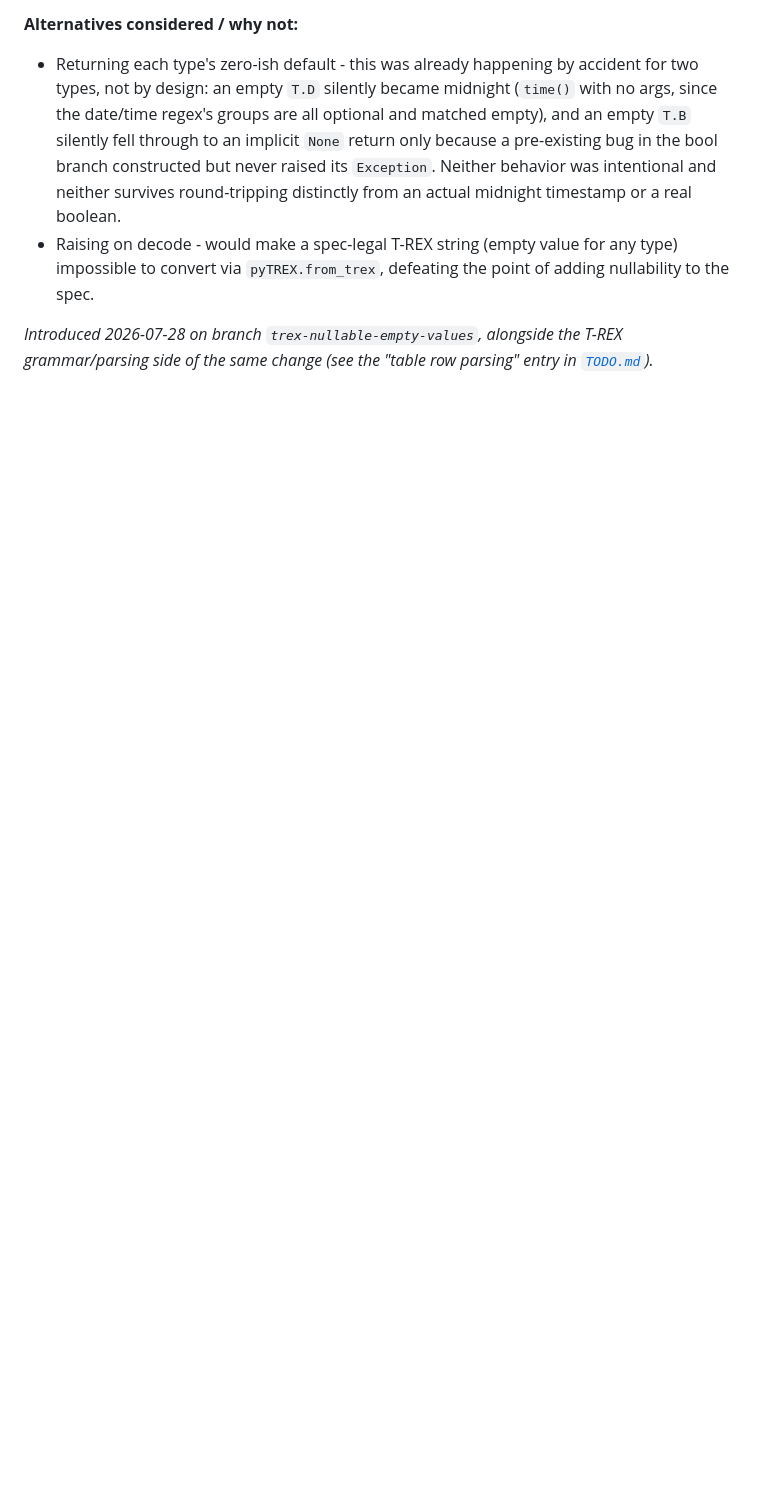
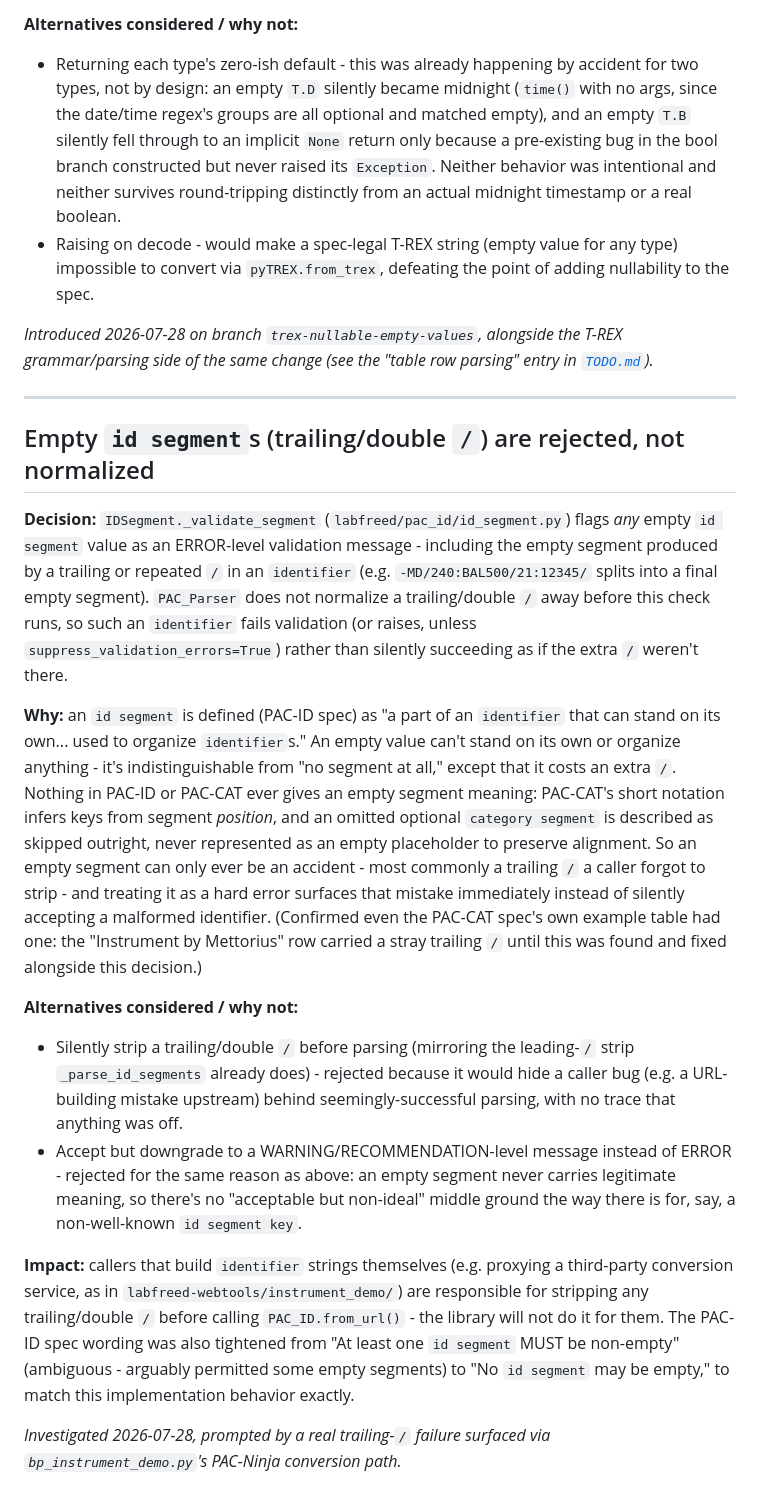
Before and after one commit to retothuerer/LabFREED, a Markdown page: developer-docs/design-choices.md, the part around the change. GitHub-like rendering; blank space fills up the shorter version.

```diff
--- a/developer-docs/design-choices.md
+++ b/developer-docs/design-choices.md
@@ -161,3 +161,50 @@ for the write-direction (`to_trex()`) counterpart, which this change does not co
 *Introduced 2026-07-28 on branch `trex-nullable-empty-values`, alongside the T-REX
 grammar/parsing side of the same change (see the "table row parsing" entry in
 [`TODO.md`](TODO.md)).*
+
+---
+
+## Empty `id segment`s (trailing/double `/`) are rejected, not normalized
+
+**Decision:** `IDSegment._validate_segment` (`labfreed/pac_id/id_segment.py`) flags
+*any* empty `id segment` value as an ERROR-level validation message - including the
+empty segment produced by a trailing or repeated `/` in an `identifier` (e.g.
+`-MD/240:BAL500/21:12345/` splits into a final empty segment). `PAC_Parser` does not
+normalize a trailing/double `/` away before this check runs, so such an `identifier`
+fails validation (or raises, unless `suppress_validation_errors=True`) rather than
+silently succeeding as if the extra `/` weren't there.
+
+**Why:** an `id segment` is defined (PAC-ID spec) as "a part of an `identifier` that
+can stand on its own... used to organize `identifier`s." An empty value can't stand on
+its own or organize anything - it's indistinguishable from "no segment at all," except
+that it costs an extra `/`. Nothing in PAC-ID or PAC-CAT ever gives an empty segment
+meaning: PAC-CAT's short notation infers keys from segment *position*, and an omitted
+optional `category segment` is described as skipped outright, never represented as an
+empty placeholder to preserve alignment. So an empty segment can only ever be an
+accident - most commonly a trailing `/` a caller forgot to strip - and treating it as
+a hard error surfaces that mistake immediately instead of silently accepting a
+malformed identifier. (Confirmed even the PAC-CAT spec's own example table had one:
+the "Instrument by Mettorius" row carried a stray trailing `/` until this was found
+and fixed alongside this decision.)
+
+**Alternatives considered / why not:**
+
+- Silently strip a trailing/double `/` before parsing (mirroring the leading-`/` strip
+  `_parse_id_segments` already does) - rejected because it would hide a caller bug
+  (e.g. a URL-building mistake upstream) behind seemingly-successful parsing, with no
+  trace that anything was off.
+- Accept but downgrade to a WARNING/RECOMMENDATION-level message instead of ERROR -
+  rejected for the same reason as above: an empty segment never carries legitimate
+  meaning, so there's no "acceptable but non-ideal" middle ground the way there is for,
+  say, a non-well-known `id segment key`.
+
+**Impact:** callers that build `identifier` strings themselves (e.g. proxying a
+third-party conversion service, as in `labfreed-webtools/instrument_demo/`) are
+responsible for stripping any trailing/double `/` before calling `PAC_ID.from_url()` -
+the library will not do it for them. The PAC-ID spec wording was also tightened from
+"At least one `id segment` MUST be non-empty" (ambiguous - arguably permitted some
+empty segments) to "No `id segment` may be empty," to match this implementation
+behavior exactly.
+
+*Investigated 2026-07-28, prompted by a real trailing-`/` failure surfaced via
+`bp_instrument_demo.py`'s PAC-Ninja conversion path.*
```
Also changed, not shown: developer-docs/TODO.md (+42 -0 lines).
